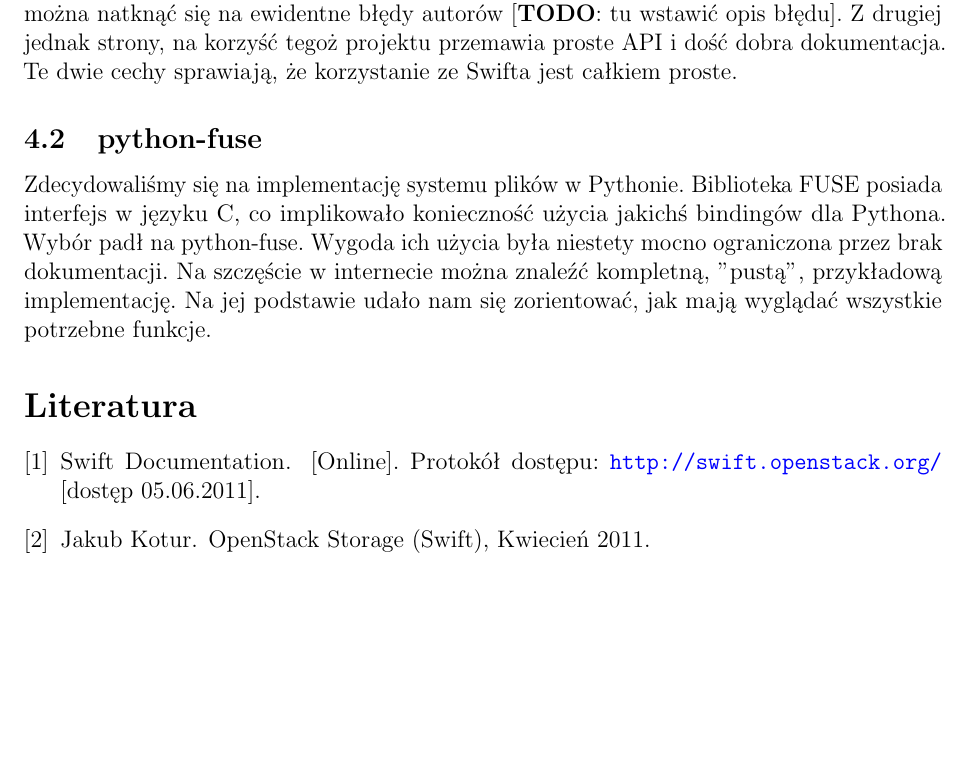
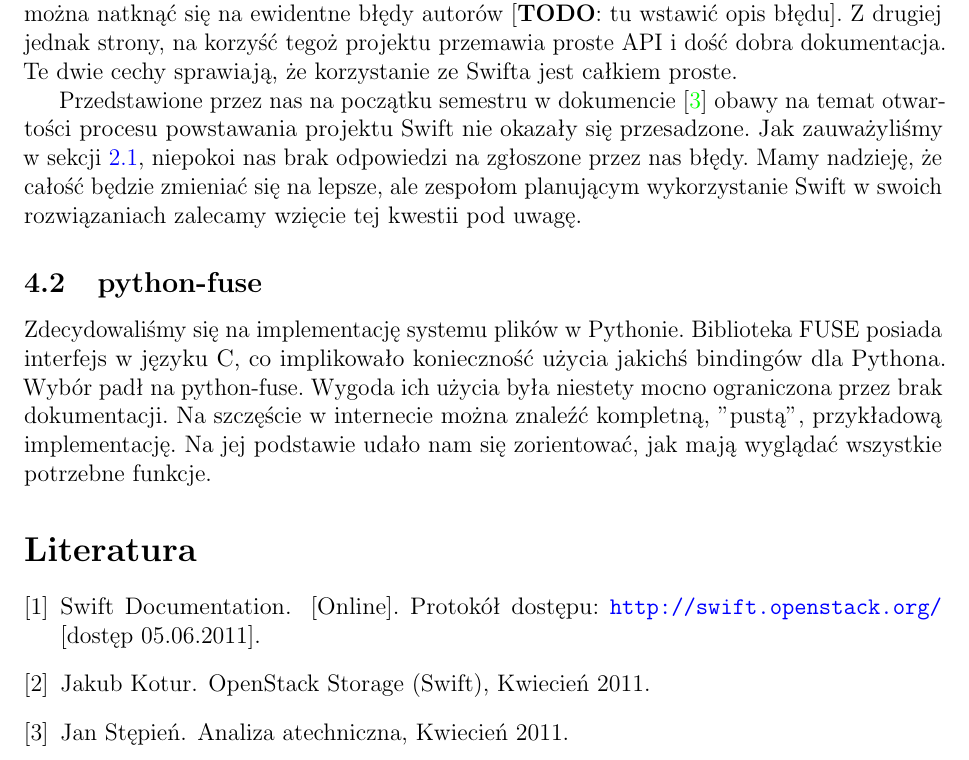
Before and after one commit to jkotur/mini-at-eiti-rso, a LaTeX document (doc/dokumentacja_koncowa/dokumentacja_koncowa.tex, which reads doc/dokumentacja_koncowa/dla_potomnych.tex): part of page 11 of 11, cut so that both start at the same text, the shorter picture padded with empty space. Compiled offline with pdfLaTeX.

Commit message:
Akapit o tym, że open source w Swift nas martwi

```diff
--- a/doc/dokumentacja_koncowa/dla_potomnych.tex
+++ b/doc/dokumentacja_koncowa/dla_potomnych.tex
@@ -5,6 +5,13 @@ efekcie czasem można natknąć się na ewidentne błędy autorów [\todo{tu wst
 błędu}]. Z drugiej jednak strony, na korzyść tegoż projektu przemawia proste
 API i dość dobra dokumentacja. Te dwie cechy sprawiają, że korzystanie ze
 Swifta jest całkiem proste.
+
+Przedstawione przez nas na początku semestru w~dokumencie \cite{jano-anal-atech}
+obawy na temat otwartości procesu powstawania projektu Swift nie okazały się
+przesadzone. Jak zauważyliśmy w~sekcji \ref{sec:zaleznosci}, niepokoi nas brak
+odpowiedzi na zgłoszone przez nas błędy. Mamy nadzieję, że całość będzie
+zmieniać się na lepsze, ale zespołom planującym wykorzystanie Swift w~swoich
+rozwiązaniach zalecamy wzięcie tej kwestii pod uwagę.
 
 \subsection{python-fuse}
 
```
Also changed, not shown: doc/bibliografia.bib (+7 -0 lines), doc/dokumentacja_koncowa/instrukcja.tex (+1 -1 lines).
